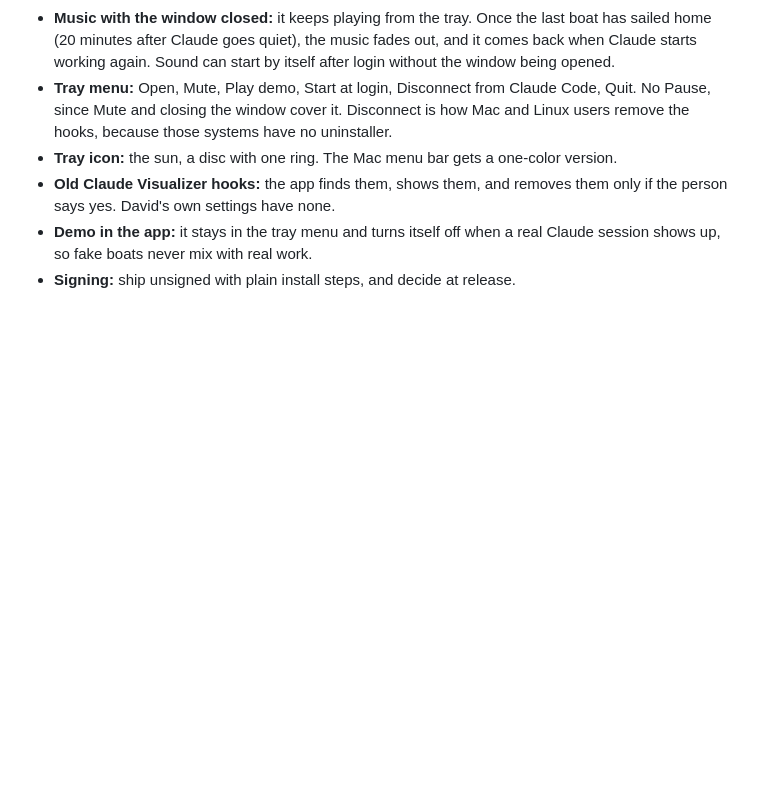
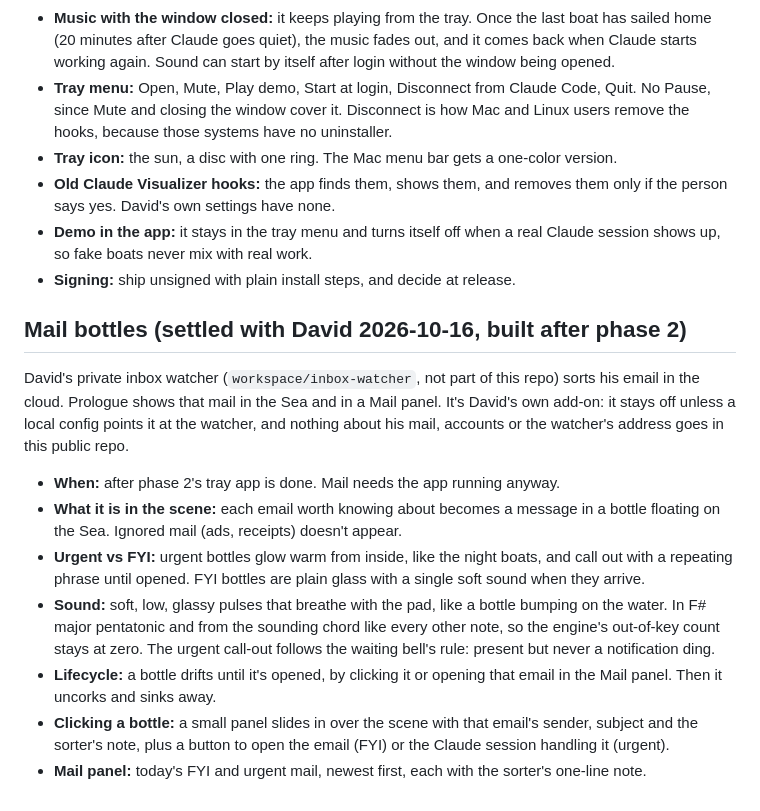
Before and after one commit to wretcher207/claude-visualizer, a Markdown page: PLAN.md, the part around the change. GitHub-like rendering; blank space fills up the shorter version.

Commit message:
Plan: mail bottles in the Sea, after phase 2
David's sorted email shows up as messages in bottles (urgent ones glow and
call out, FYI ones are plain glass) with soft pulses in the scene's key, plus
a Mail panel of today's mail. Off unless configured locally; no mail data in
this repo.

Co-Authored-By: Claude Opus 5.5 <noreply@anthropic.com>

```diff
--- a/PLAN.md
+++ b/PLAN.md
@@ -130,3 +130,15 @@ Ordered by risk, so the step most likely to change the plan comes first. Each st
 - **Old Claude Visualizer hooks:** the app finds them, shows them, and removes them only if the person says yes. David's own settings have none.
 - **Demo in the app:** it stays in the tray menu and turns itself off when a real Claude session shows up, so fake boats never mix with real work.
 - **Signing:** ship unsigned with plain install steps, and decide at release.
+
+## Mail bottles (settled with David 2026-10-16, built after phase 2)
+
+David's private inbox watcher (`workspace/inbox-watcher`, not part of this repo) sorts his email in the cloud. Prologue shows that mail in the Sea and in a Mail panel. It's David's own add-on: it stays off unless a local config points it at the watcher, and nothing about his mail, accounts or the watcher's address goes in this public repo.
+
+- **When:** after phase 2's tray app is done. Mail needs the app running anyway.
+- **What it is in the scene:** each email worth knowing about becomes a message in a bottle floating on the Sea. Ignored mail (ads, receipts) doesn't appear.
+- **Urgent vs FYI:** urgent bottles glow warm from inside, like the night boats, and call out with a repeating phrase until opened. FYI bottles are plain glass with a single soft sound when they arrive.
+- **Sound:** soft, low, glassy pulses that breathe with the pad, like a bottle bumping on the water. In F# major pentatonic and from the sounding chord like every other note, so the engine's out-of-key count stays at zero. The urgent call-out follows the waiting bell's rule: present but never a notification ding.
+- **Lifecycle:** a bottle drifts until it's opened, by clicking it or opening that email in the Mail panel. Then it uncorks and sinks away.
+- **Clicking a bottle:** a small panel slides in over the scene with that email's sender, subject and the sorter's note, plus a button to open the email (FYI) or the Claude session handling it (urgent).
+- **Mail panel:** today's FYI and urgent mail, newest first, each with the sorter's one-line note.
```
Also changed, not shown: HANDOFF.md (+2 -0 lines).
